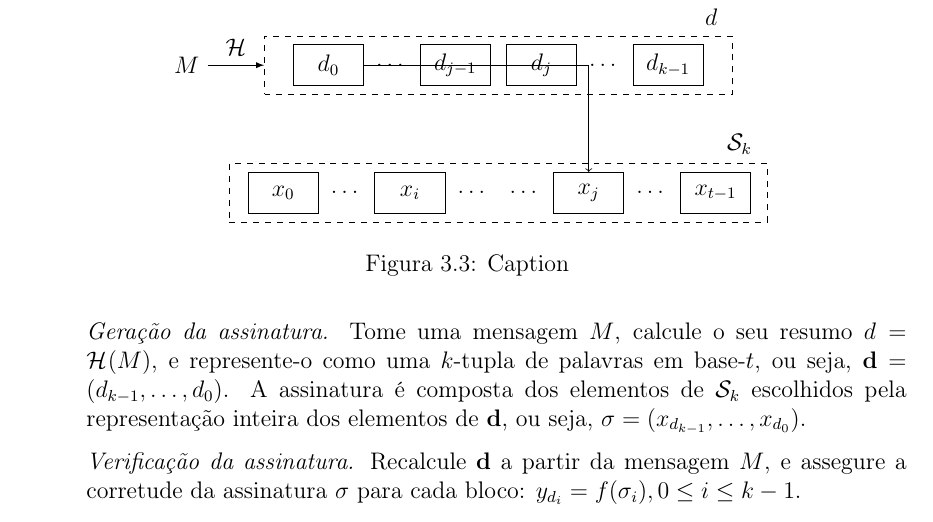
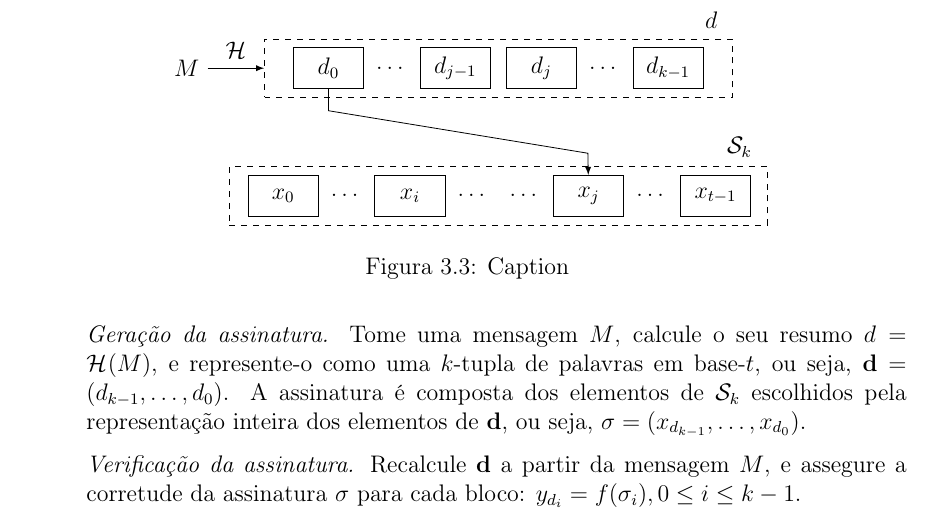
Before and after one commit to zambonin/bsc, a LaTeX document (bsc.tex): part of page 20 of 26, cut so that both start at the same text. Compiled offline with pdfLaTeX.

Commit message:
sharelatex: update bsc.tex from r14389 to r14426

```diff
--- a/bsc.tex
+++ b/bsc.tex
@@ -1139,7 +1139,7 @@ A escola de $r$ não é diretamente discutida, visto que acredita-se que uma fun
         \node[minimum width=1.5em, minimum height=1.75em, right = 2pt of x5] (x6) {$\dots$};
         \node[draw, minimum width=3em, minimum height=1.75em, right = 2pt of x6] (x7) {$x_{t - 1}$};
 
-        \draw[->, to path={-| (\tikztotarget)}] (d0) edge (x5);
+        \draw[-latex] (d0) -- ++(0, -0.75) -- ++(4.575, -0.75) -- (x5);
     \end{tikzpicture}
     \caption{Caption}
     \label{fig:my_label}
```
